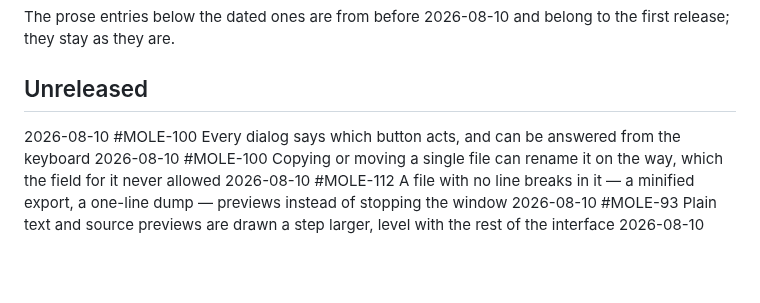
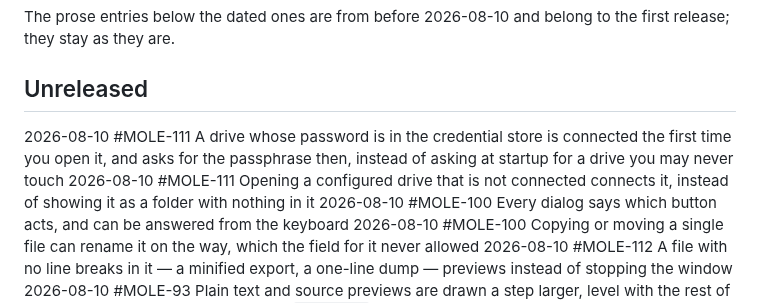
Before and after one commit to Ogefest/mole, a Markdown page: CHANGELOG.md, the part around the change. Drawn GitHub-style; blank space fills up the shorter version.

```diff
--- a/CHANGELOG.md
+++ b/CHANGELOG.md
@@ -11,6 +11,8 @@ the first release; they stay as they are.
 
 ## Unreleased
 
+2026-08-10 #MOLE-111 A drive whose password is in the credential store is connected the first time you open it, and asks for the passphrase then, instead of asking at startup for a drive you may never touch
+2026-08-10 #MOLE-111 Opening a configured drive that is not connected connects it, instead of showing it as a folder with nothing in it
 2026-08-10 #MOLE-100 Every dialog says which button acts, and can be answered from the keyboard
 2026-08-10 #MOLE-100 Copying or moving a single file can rename it on the way, which the field for it never allowed
 2026-08-10 #MOLE-112 A file with no line breaks in it — a minified export, a one-line dump — previews instead of stopping the window
```
Also changed, not shown: DONE.md (+67 -0 lines), docs/adr/0031-a-locked-drive-is-connected-when-it-is-opened.md (added, +103 -0 lines), docs/guide/drives.md (+17 -5 lines), docs/guide/images/11d-drive-locked.png, docs/guide/images/11e-drive-unlock.png (added), 14 other files.
